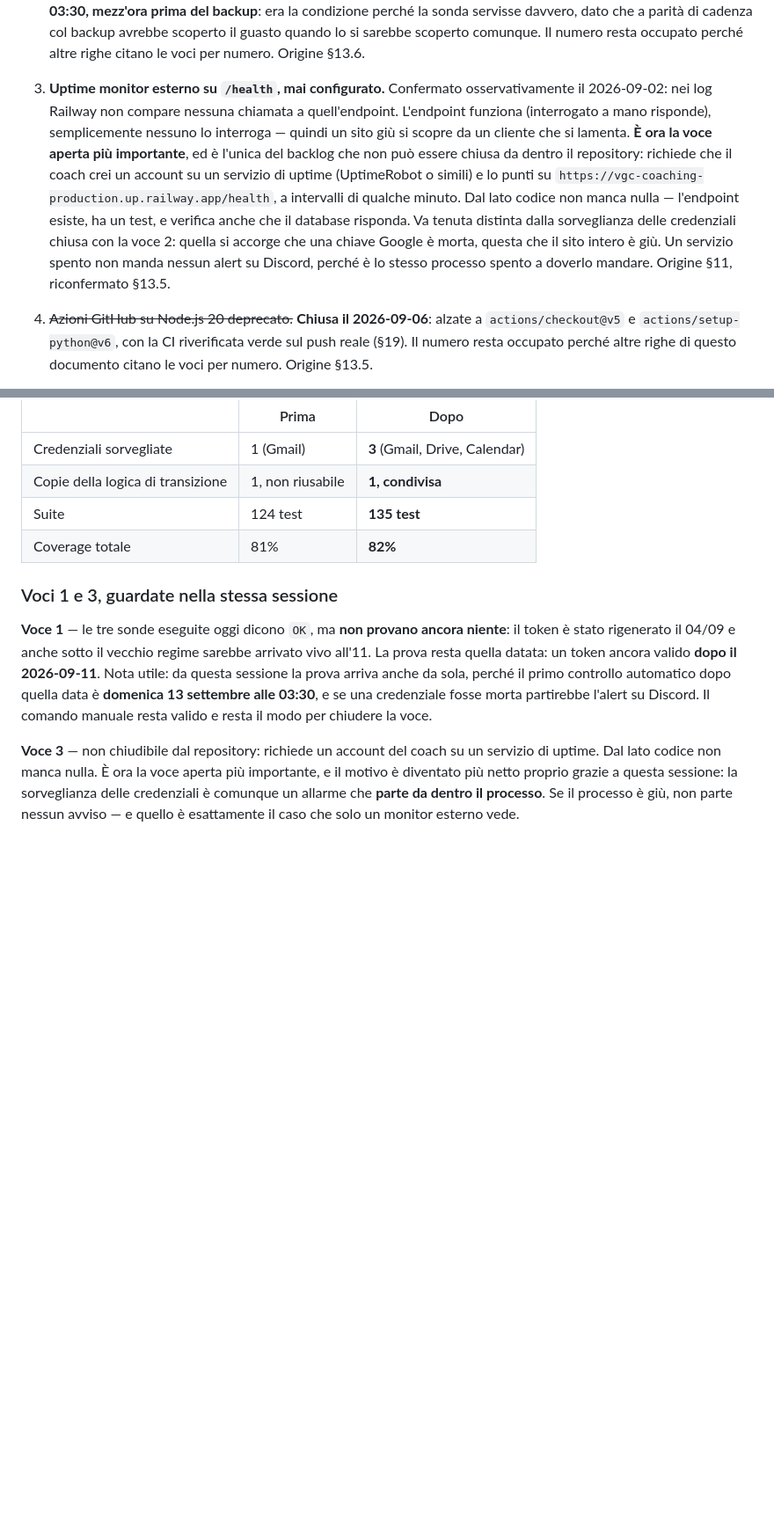
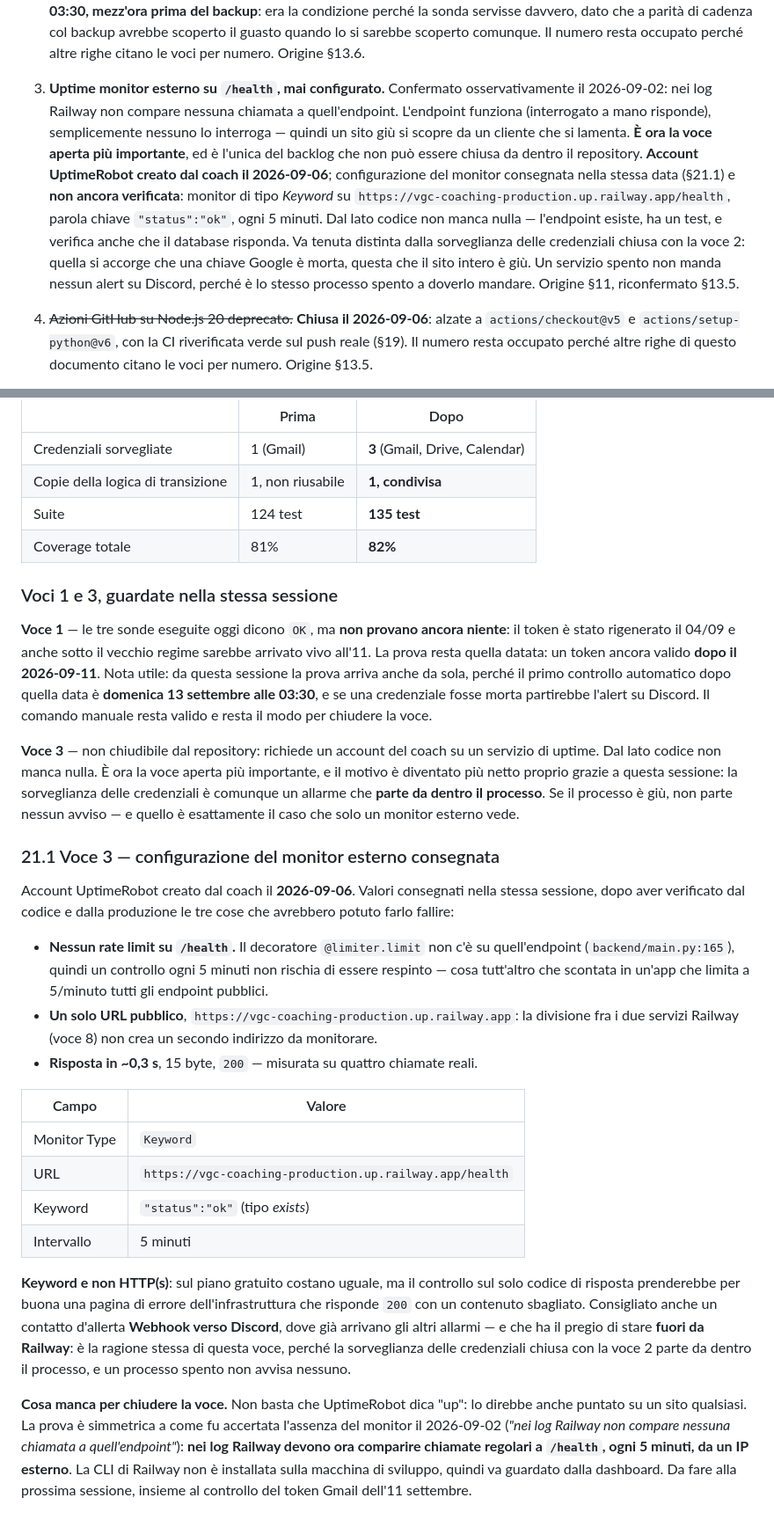
Before and after one commit to cognettadavide97-afk/vgc-coaching, a Markdown page: STATO_PROGETTO.md, 2 parts joined by grey strips. Shown at 88% size. Rendered like a GitHub page; blank space fills up the shorter version.

Commit message:
docs: consegnata la configurazione del monitor esterno (voce 3)
Account UptimeRobot creato dal coach il 2026-09-06. Valori del monitor
consegnati dopo aver verificato le tre cose che potevano farlo fallire:
nessun rate limit su /health, un solo URL pubblico, risposta in ~0,3s.

Monitor di tipo Keyword e non HTTP(s): il controllo sul solo codice di
risposta prenderebbe per buona una pagina di errore dell'infrastruttura
che risponde 200 con un contenuto sbagliato.

La voce resta aperta: la prova non e "UptimeRobot dice up", ma che nei
log Railway compaiano chiamate regolari a /health da un IP esterno --
simmetrica a come ne fu accertata l'assenza il 2026-09-02.

Co-Authored-By: Claude Opus 5 <noreply@anthropic.com>
Claude-Session: https://claude.ai/code/session_01DxxdDaBYko1XzvH6VCSns8

```diff
--- a/STATO_PROGETTO.md
+++ b/STATO_PROGETTO.md
@@ -442,7 +442,7 @@ Prima esistevano cinque elenchi paralleli (qui, §11, §12, §13.5, §13.6) e un
 
 2. ~~`DRIVE_REFRESH_TOKEN` non ha nessun healthcheck.~~ **Chiusa il 2026-09-06** (§21), e in modo più ampio di come era scritta: la sonda è stata **generalizzata** e ora copre **tre** credenziali, non due. L'audit ha trovato un terzo punto cieco che non era nel backlog — le credenziali di **Google Calendar**, il cui guasto era completamente muto perché `sincronizza_slot_con_calendario` cattura ogni errore e lo lascia solo nei log. Il controllo gira la **domenica alle 03:30, mezz'ora prima del backup**: era la condizione perché la sonda servisse davvero, dato che a parità di cadenza col backup avrebbe scoperto il guasto quando lo si sarebbe scoperto comunque. Il numero resta occupato perché altre righe citano le voci per numero. Origine §13.6.
 
-3. **Uptime monitor esterno su `/health`, mai configurato.** Confermato osservativamente il 2026-09-02: nei log Railway non compare nessuna chiamata a quell'endpoint. L'endpoint funziona (interrogato a mano risponde), semplicemente nessuno lo interroga — quindi un sito giù si scopre da un cliente che si lamenta. **È ora la voce aperta più importante**, ed è l'unica del backlog che non può essere chiusa da dentro il repository: richiede che il coach crei un account su un servizio di uptime (UptimeRobot o simili) e lo punti su `https://vgc-coaching-production.up.railway.app/health`, a intervalli di qualche minuto. Dal lato codice non manca nulla — l'endpoint esiste, ha un test, e verifica anche che il database risponda. Va tenuta distinta dalla sorveglianza delle credenziali chiusa con la voce 2: quella si accorge che una chiave Google è morta, questa che il sito intero è giù. Un servizio spento non manda nessun alert su Discord, perché è lo stesso processo spento a doverlo mandare. Origine §11, riconfermato §13.5.
+3. **Uptime monitor esterno su `/health`, mai configurato.** Confermato osservativamente il 2026-09-02: nei log Railway non compare nessuna chiamata a quell'endpoint. L'endpoint funziona (interrogato a mano risponde), semplicemente nessuno lo interroga — quindi un sito giù si scopre da un cliente che si lamenta. **È ora la voce aperta più importante**, ed è l'unica del backlog che non può essere chiusa da dentro il repository. **Account UptimeRobot creato dal coach il 2026-09-06**; configurazione del monitor consegnata nella stessa data (§21.1) e **non ancora verificata**: monitor di tipo *Keyword* su `https://vgc-coaching-production.up.railway.app/health`, parola chiave `"status":"ok"`, ogni 5 minuti. Dal lato codice non manca nulla — l'endpoint esiste, ha un test, e verifica anche che il database risponda. Va tenuta distinta dalla sorveglianza delle credenziali chiusa con la voce 2: quella si accorge che una chiave Google è morta, questa che il sito intero è giù. Un servizio spento non manda nessun alert su Discord, perché è lo stesso processo spento a doverlo mandare. Origine §11, riconfermato §13.5.
 4. ~~Azioni GitHub su Node.js 20 deprecato.~~ **Chiusa il 2026-09-06**: alzate a `actions/checkout@v5` e `actions/setup-python@v6`, con la CI riverificata verde sul push reale (§19). Il numero resta occupato perché altre righe di questo documento citano le voci per numero. Origine §13.5.
 
 **Verifica ricorrente, non evento singolo**
@@ -1370,3 +1370,37 @@ Dal lato codice non manca nulla. È ora la voce aperta più importante, e il mot
 netto proprio grazie a questa sessione: la sorveglianza delle credenziali è comunque un allarme che
 **parte da dentro il processo**. Se il processo è giù, non parte nessun avviso — e quello è
 esattamente il caso che solo un monitor esterno vede.
+
+
+### 21.1 Voce 3 — configurazione del monitor esterno consegnata
+
+Account UptimeRobot creato dal coach il **2026-09-06**. Valori consegnati nella stessa sessione,
+dopo aver verificato dal codice e dalla produzione le tre cose che avrebbero potuto farlo fallire:
+
+- **Nessun rate limit su `/health`.** Il decoratore `@limiter.limit` non c'è su quell'endpoint
+  (`backend/main.py:165`), quindi un controllo ogni 5 minuti non rischia di essere respinto —
+  cosa tutt'altro che scontata in un'app che limita a 5/minuto tutti gli endpoint pubblici.
+- **Un solo URL pubblico**, `https://vgc-coaching-production.up.railway.app`: la divisione fra i due
+  servizi Railway (voce 8) non crea un secondo indirizzo da monitorare.
+- **Risposta in ~0,3 s**, 15 byte, `200` — misurata su quattro chiamate reali.
+
+| Campo | Valore |
+|---|---|
+| Monitor Type | `Keyword` |
+| URL | `https://vgc-coaching-production.up.railway.app/health` |
+| Keyword | `"status":"ok"` (tipo *exists*) |
+| Intervallo | 5 minuti |
+
+**Keyword e non HTTP(s)**: sul piano gratuito costano uguale, ma il controllo sul solo codice di
+risposta prenderebbe per buona una pagina di errore dell'infrastruttura che risponde `200` con un
+contenuto sbagliato. Consigliato anche un contatto d'allerta **Webhook verso Discord**, dove già
+arrivano gli altri allarmi — e che ha il pregio di stare **fuori da Railway**: è la ragione stessa
+di questa voce, perché la sorveglianza delle credenziali chiusa con la voce 2 parte da dentro il
+processo, e un processo spento non avvisa nessuno.
+
+**Cosa manca per chiudere la voce.** Non basta che UptimeRobot dica "up": lo direbbe anche puntato
+su un sito qualsiasi. La prova è simmetrica a come fu accertata l'assenza del monitor il 2026-09-02
+(*"nei log Railway non compare nessuna chiamata a quell'endpoint"*): **nei log Railway devono ora
+comparire chiamate regolari a `/health`, ogni 5 minuti, da un IP esterno**. La CLI di Railway non è
+installata sulla macchina di sviluppo, quindi va guardato dalla dashboard. Da fare alla prossima
+sessione, insieme al controllo del token Gmail dell'11 settembre.
```
